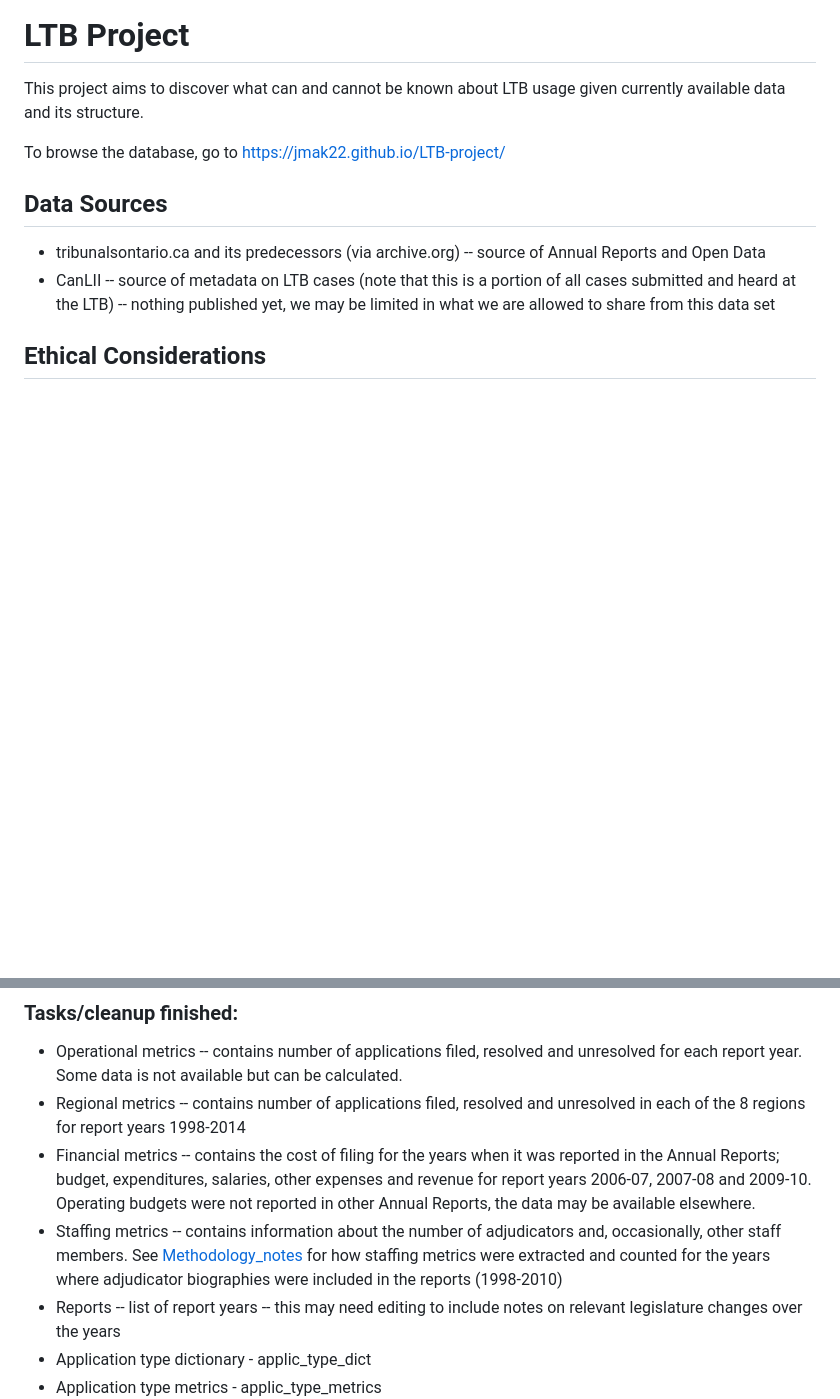
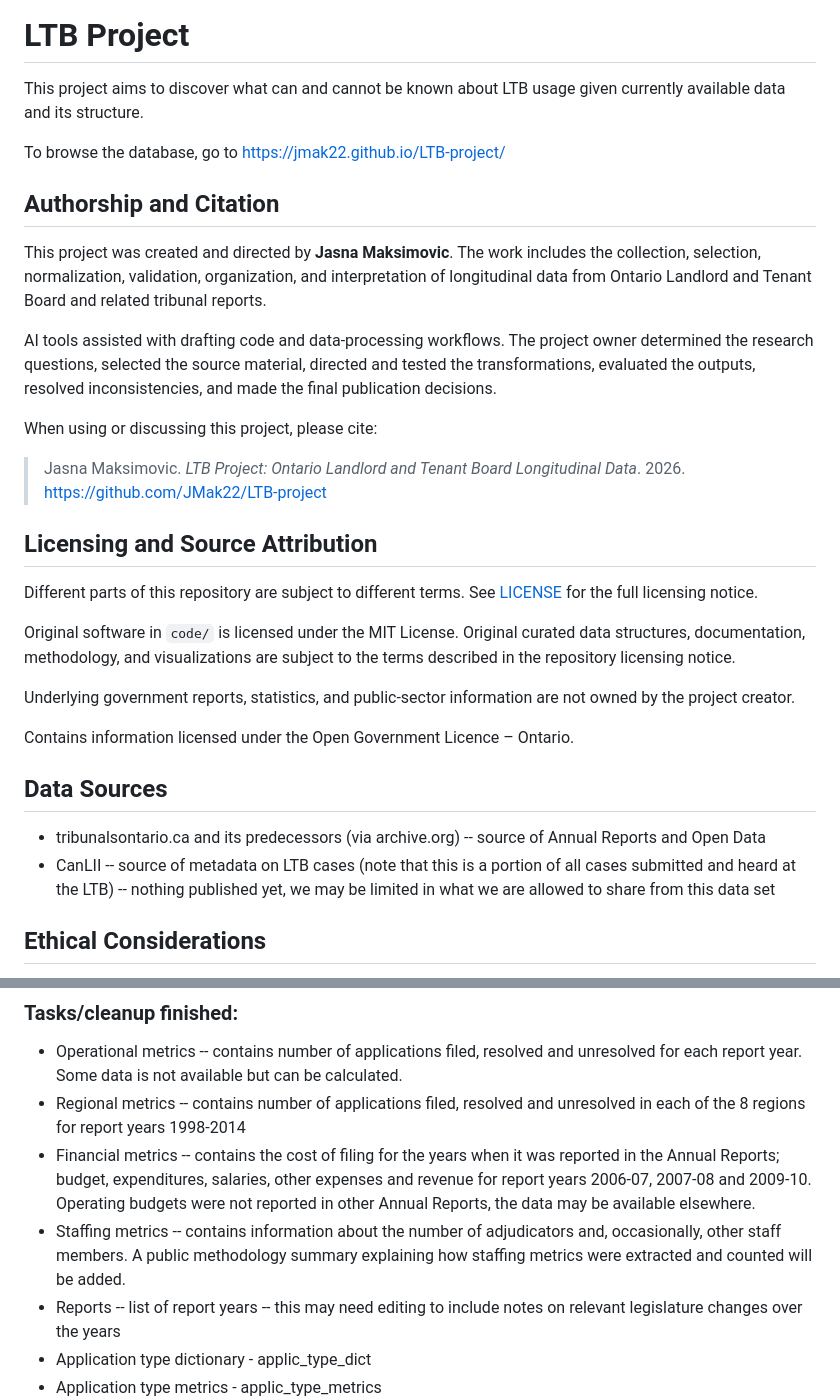
Before and after one commit to JMak22/LTB-project, a Markdown page: README.md, 2 parts joined by grey strips. Drawn GitHub-style; blank space fills up the shorter version.

Commit message:
Added authorship, citation, licensing and source attribution info and details

```diff
--- a/README.md
+++ b/README.md
@@ -3,6 +3,27 @@
 This project aims to discover what can and cannot be known about LTB usage given currently available data and its structure.
 
 To browse the database, go to [https://jmak22.github.io/LTB-project/](https://jmak22.github.io/LTB-project/)
+
+## Authorship and Citation
+
+This project was created and directed by **Jasna Maksimovic**. The work includes the collection, selection, normalization, validation, organization, and interpretation of longitudinal data from Ontario Landlord and Tenant Board and related tribunal reports.
+
+AI tools assisted with drafting code and data-processing workflows. The project owner determined the research questions, selected the source material, directed and tested the transformations, evaluated the outputs, resolved inconsistencies, and made the final publication decisions.
+
+When using or discussing this project, please cite:
+
+> Jasna Maksimovic. *LTB Project: Ontario Landlord and Tenant Board Longitudinal Data*. 2026. https://github.com/JMak22/LTB-project
+
+## Licensing and Source Attribution
+
+Different parts of this repository are subject to different terms. See [LICENSE](LICENSE) for the full licensing notice.
+
+Original software in `code/` is licensed under the MIT License. Original curated data structures, documentation, methodology, and visualizations are subject to the terms described in the repository licensing notice.
+
+Underlying government reports, statistics, and public-sector information are not owned by the project creator.
+
+Contains information licensed under the Open Government Licence – Ontario.
+
 
 ## Data Sources
 - tribunalsontario.ca and its predecessors (via archive.org) -- source of Annual Reports and Open Data
@@ -30,7 +51,7 @@ This project uses publicly available information for research and civic analysis
 - Operational metrics -- contains number of applications filed, resolved and unresolved for each report year. Some data is not available but can be calculated.
 - Regional metrics -- contains number of applications filed, resolved and unresolved in each of the 8 regions for report years 1998-2014
 - Financial metrics -- contains the cost of filing for the years when it was reported in the Annual Reports; budget, expenditures, salaries, other expenses and revenue for report years 2006-07, 2007-08 and 2009-10. Operating budgets were not reported in other Annual Reports, the data may be available elsewhere.
-- Staffing metrics -- contains information about the number of adjudicators and, occasionally, other staff members. See [Methodology_notes](methodology/methodology_notes.md) for how staffing metrics were extracted and counted for the years where adjudicator biographies were included in the reports (1998-2010)
+- Staffing metrics -- contains information about the number of adjudicators and, occasionally, other staff members. A public methodology summary explaining how staffing metrics were extracted and counted will be added.
 - Reports -- list of report years -- this may need editing to include notes on relevant legislature changes over the years
 - Application type dictionary - applic_type_dict
 - Application type metrics - applic_type_metrics
```
